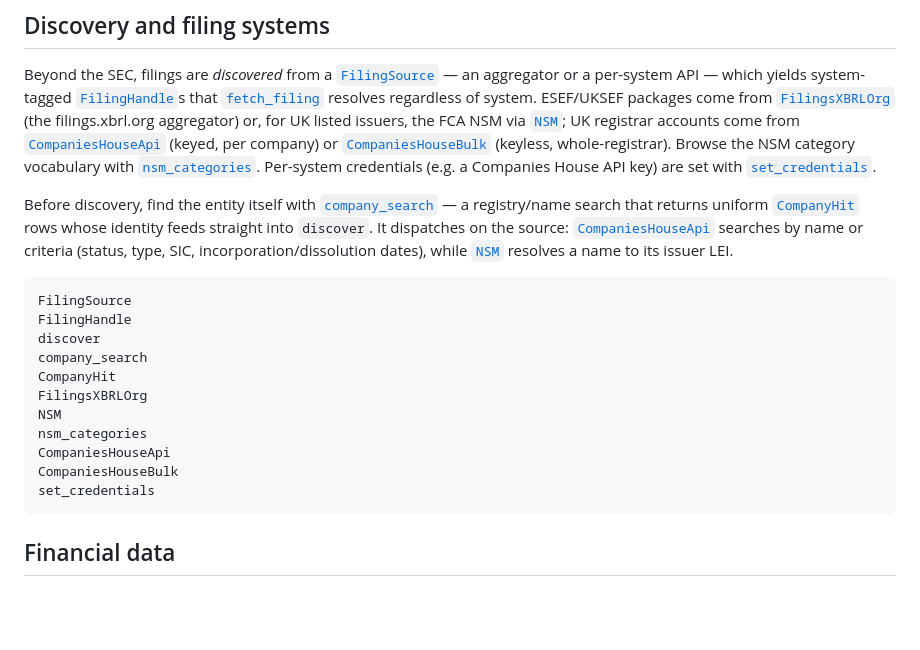
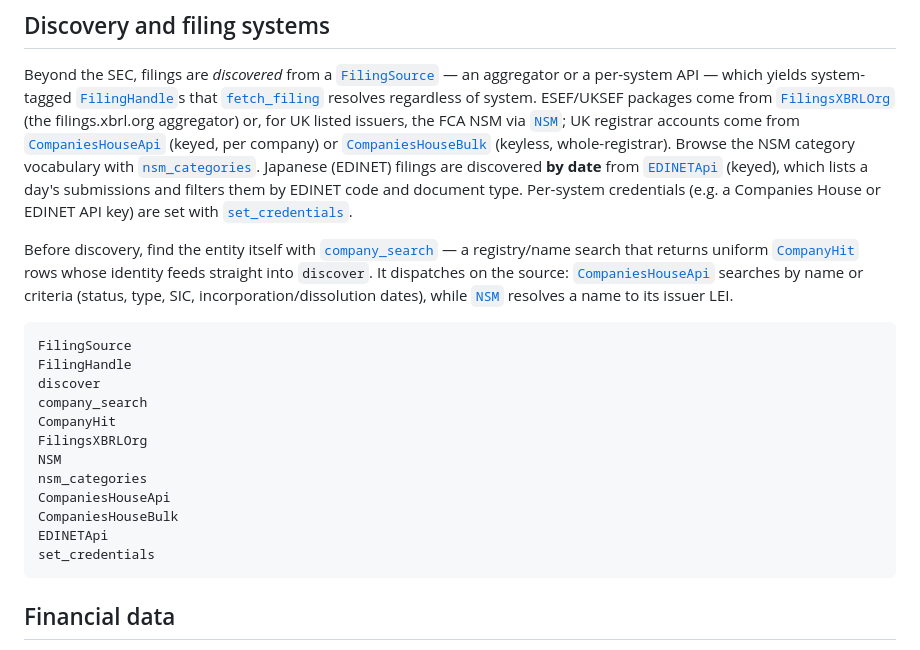
Before and after one commit to Trumpingtons/EDGAR.jl, a Markdown page: docs/src/api.md, the part around the change. Drawn GitHub-style; blank space fills up the shorter version.

Commit message:
docs(api): add EDINETApi to the discovery reference
EDINETApi (the exported Japanese filing source, peer of CompaniesHouseApi) was
missing from api.md, including its @ref target. Add it to the discovery @docs
block + a prose sentence. Marker types (SEC/ESEF/EDINET) stay prose-only per the
existing convention; get_credential is internal (not exported).

Co-Authored-By: Claude Opus 4.8 <noreply@anthropic.com>

````diff
--- a/docs/src/api.md
+++ b/docs/src/api.md
@@ -67,7 +67,9 @@ resolves regardless of system. ESEF/UKSEF packages come from [`FilingsXBRLOrg`](
 filings.xbrl.org aggregator) or, for UK listed issuers, the FCA NSM via [`NSM`](@ref); UK registrar
 accounts come from [`CompaniesHouseApi`](@ref) (keyed, per company) or [`CompaniesHouseBulk`](@ref)
 (keyless, whole-registrar). Browse the NSM category vocabulary with [`nsm_categories`](@ref).
-Per-system credentials (e.g. a Companies House API key) are set with [`set_credentials`](@ref).
+Japanese (EDINET) filings are discovered **by date** from [`EDINETApi`](@ref) (keyed), which lists a
+day's submissions and filters them by EDINET code and document type.
+Per-system credentials (e.g. a Companies House or EDINET API key) are set with [`set_credentials`](@ref).
 
 Before discovery, find the entity itself with [`company_search`](@ref) — a registry/name search that
 returns uniform [`CompanyHit`](@ref) rows whose identity feeds straight into `discover`. It dispatches
@@ -85,6 +87,7 @@ NSM
 nsm_categories
 CompaniesHouseApi
 CompaniesHouseBulk
+EDINETApi
 set_credentials
 ```
 
````
